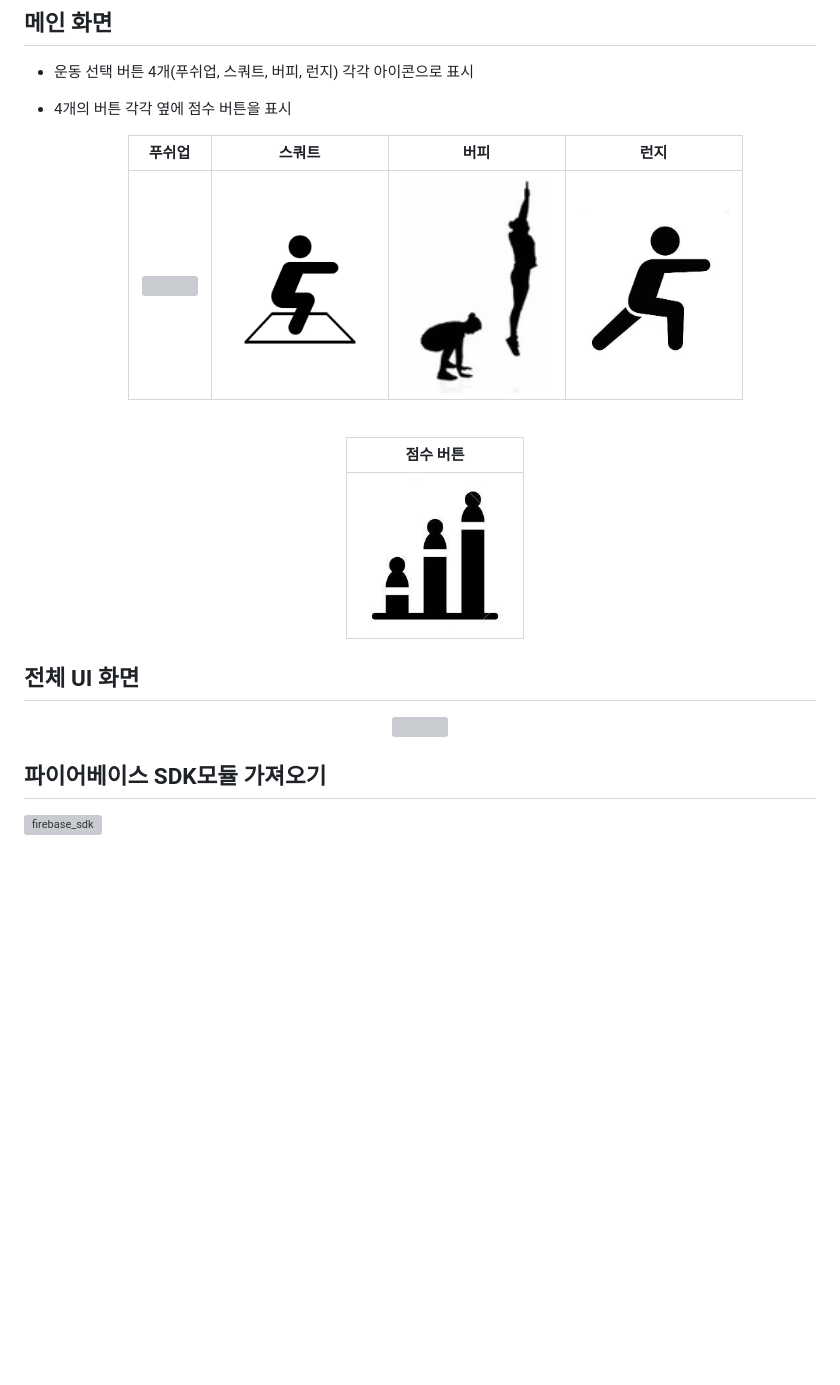
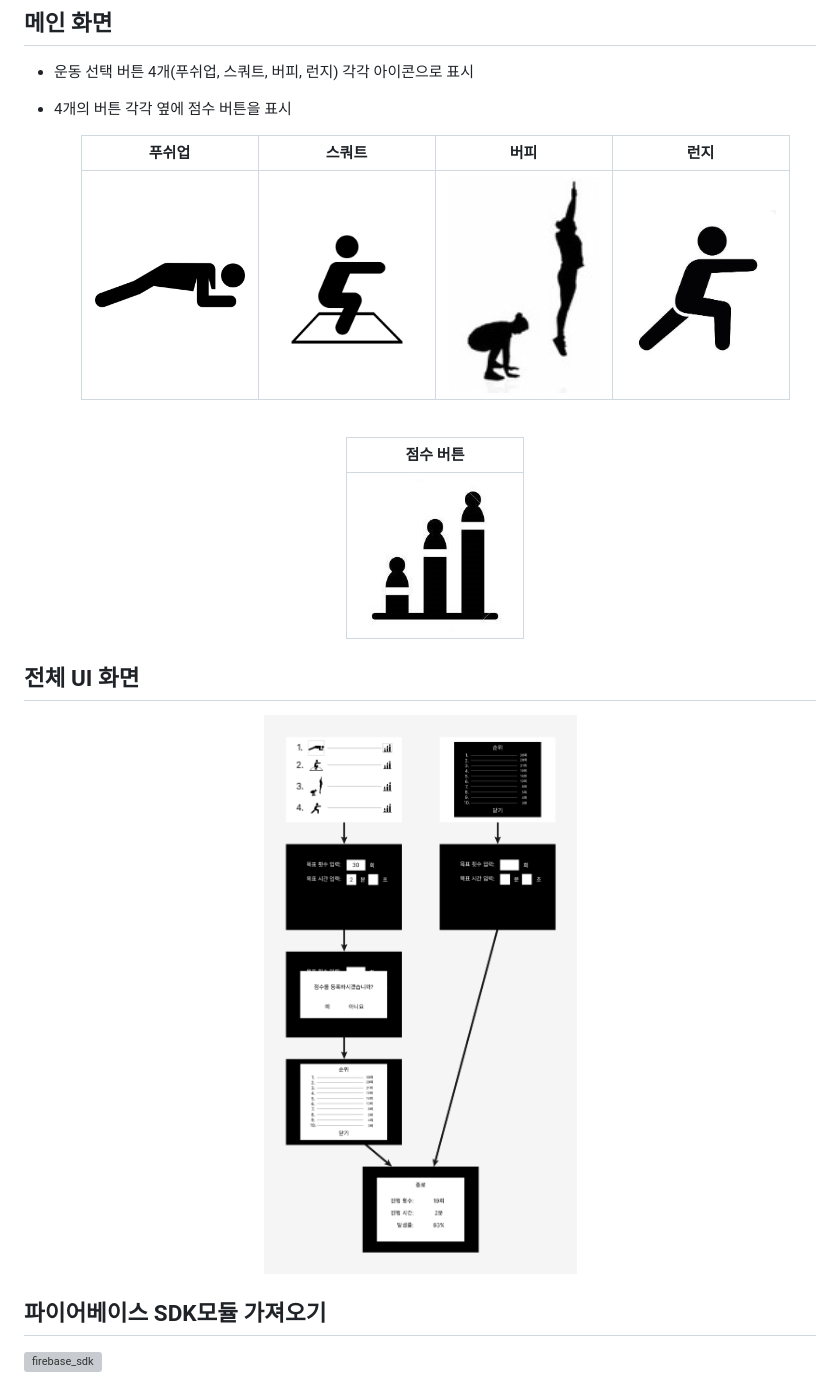
Before and after one commit to qwer1227/wireless-network--4-, a Markdown page: README.md, the part around the change printed below. Rendered like a GitHub page; blank space fills up the shorter version; grey boxes are pictures that could not be loaded.

```diff
--- a/README.md
+++ b/README.md
@@ -42,7 +50,7 @@ JavaScript, db(firebase)
 
   |                          푸쉬업                           |                          스쿼트                           |                             버피                              |                          런지                           |
   | :-------------------------------------------------------: | :-------------------------------------------------------: | :-----------------------------------------------------------: | :-----------------------------------------------------: |
-  | <img width="150" height="150" src="./아이콘/푸쉬업.png"/> | <img width="150" height="150" src="./아이콘/스쿼트.jpg"/> | <img width="150" height="150" src="./아이콘/버피테스트.jpg"/> | <img width="150" height="150" src="./아이콘/런지.jpg"/> |
+  | <img width="150" height="150" src="./아이콘/푸쉬업.jpg"/> | <img width="150" height="150" src="./아이콘/스쿼트.jpg"/> | <img width="150" height="150" src="./아이콘/버피테스트.jpg"/> | <img width="150" height="150" src="./아이콘/런지.jpg"/> |
 
   </div>
 
@@ -59,7 +67,7 @@ JavaScript, db(firebase)
 ## 전체 UI 화면
 
   <div align="center">
-    <img width="353" height="625" src="./ui/전체흐름.PNG"/>
+    <img width="500" src="./ui/전체흐름.png"/>
   </div>
 
 ## 파이어베이스 SDK모듈 가져오기
```
Also changed, not shown: other parts of README.md (+12 -4 lines).
